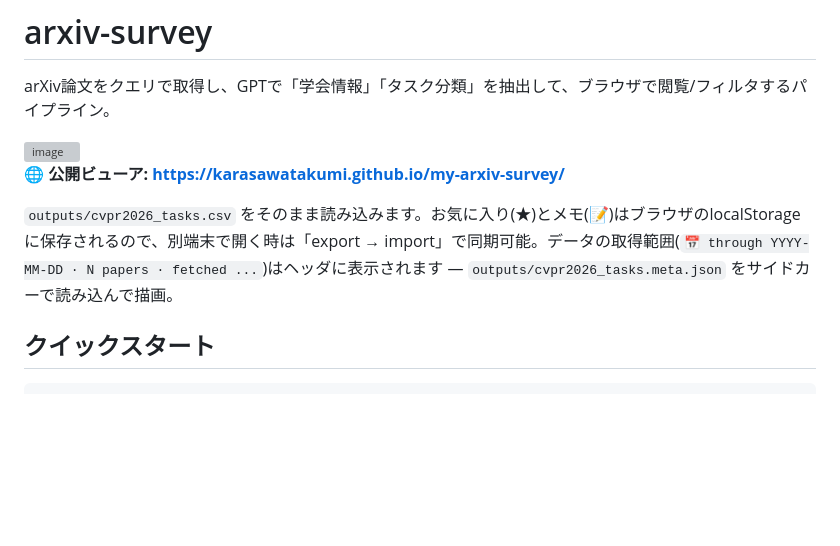
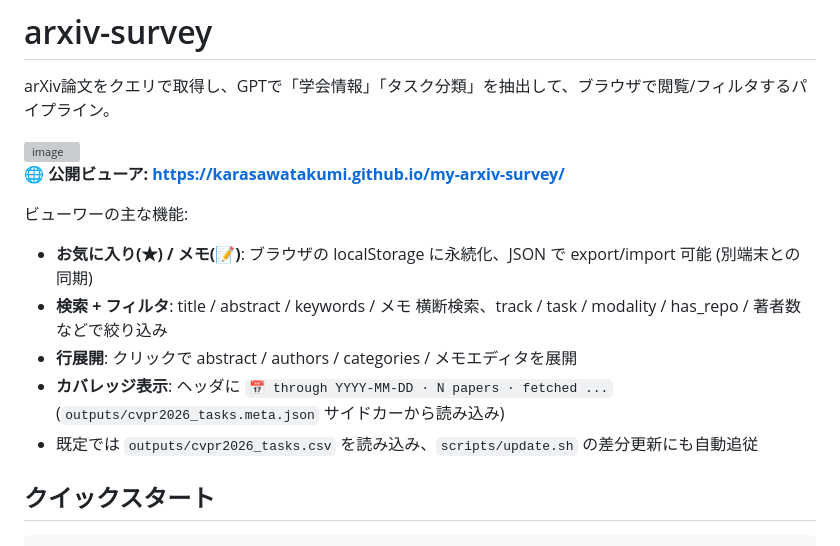
Before and after one commit to karasawatakumi/my-arxiv-survey, a Markdown page: README.md, the part around the change. GitHub-like rendering; blank space fills up the shorter version; grey boxes are pictures that could not be loaded.

Commit message:
Restructure top overview as a bulleted feature list
Co-Authored-By: Claude Opus 4.7 (1M context) <noreply@anthropic.com>

```diff
--- a/README.md
+++ b/README.md
@@ -6,7 +6,13 @@ arXiv論文をクエリで取得し、GPTで「学会情報」「タスク分類
 
 **🌐 公開ビューア: https://karasawatakumi.github.io/my-arxiv-survey/**
 
-`outputs/cvpr2026_tasks.csv` をそのまま読み込みます。お気に入り(★)とメモ(📝)はブラウザのlocalStorageに保存されるので、別端末で開く時は「export → import」で同期可能。データの取得範囲(`📅 through YYYY-MM-DD · N papers · fetched ...`)はヘッダに表示されます — `outputs/cvpr2026_tasks.meta.json` をサイドカーで読み込んで描画。
+ビューワーの主な機能:
+
+- **お気に入り(★) / メモ(📝)**: ブラウザの localStorage に永続化、JSON で export/import 可能 (別端末との同期)
+- **検索 + フィルタ**: title / abstract / keywords / メモ 横断検索、track / task / modality / has_repo / 著者数などで絞り込み
+- **行展開**: クリックで abstract / authors / categories / メモエディタを展開
+- **カバレッジ表示**: ヘッダに `📅 through YYYY-MM-DD · N papers · fetched ...` (`outputs/cvpr2026_tasks.meta.json` サイドカーから読み込み)
+- 既定では `outputs/cvpr2026_tasks.csv` を読み込み、`scripts/update.sh` の差分更新にも自動追従
 
 ## クイックスタート
 
```
